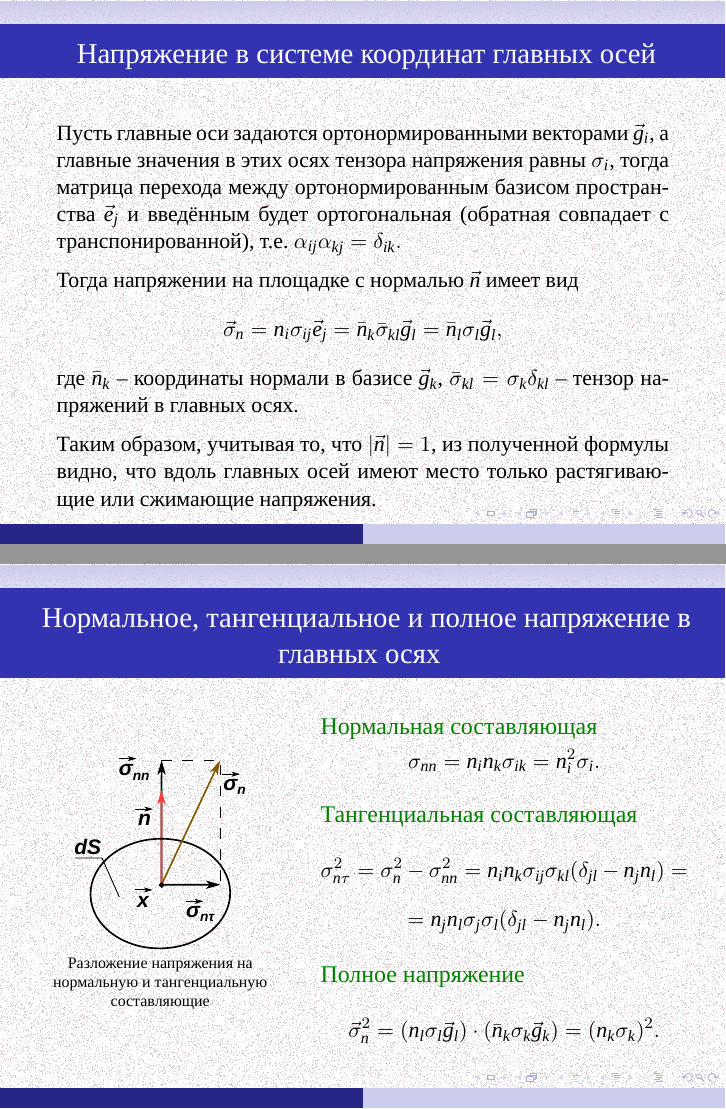
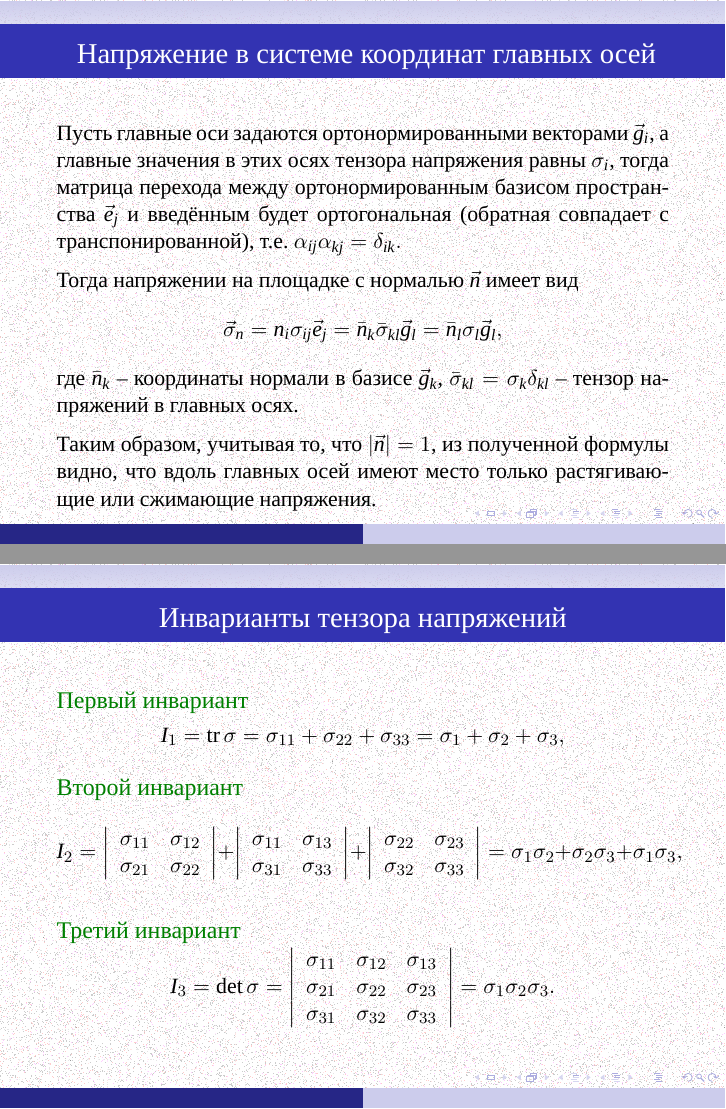
Before and after one commit to the-mozart/tagd, LaTeX slides (lecture_06/tex/lecture_06.tex): pages 26 and 28 of 30 before the commit and pages 26 and 27 of 31 after it, joined at a grey line. Compiled offline with XeLaTeX; a missing font is replaced by an installed copy or a similar font.

Commit message:
Добавлена аннотация, слайд про инварианты

```diff
--- a/lecture_06/tex/lecture_06.tex
+++ b/lecture_06/tex/lecture_06.tex
@@ -579,6 +580,64 @@
 	\end{exampleblock}
 
 }
+\frame{
+	\frametitle{Инварианты тензора напряжений}
+
+	\begin{exampleblock}{Первый инвариант}
+		\parbox{\textwidth}{
+
+			\[
+			I_1 = \operatorname{tr} \sigma = \sigma_{11}+\sigma_{22}+\sigma_{33}=\sigma_{1}+\sigma_{2}+\sigma_{3},
+			\]
+
+
+		}
+	\end{exampleblock}
+
+	\begin{exampleblock}{Второй инвариант}
+		\parbox{\textwidth}{
+			\[
+			I_2 =
+			\left|
+			\begin{array}{cc}
+			\sigma_{11} & \sigma_{12} \\
+			\sigma_{21} & \sigma_{22}
+			\end{array}
+			\right|+
+			\left|
+			\begin{array}{cc}
+			\sigma_{11} & \sigma_{13} \\
+			\sigma_{31} & \sigma_{33}
+			\end{array}
+			\right|+
+			\left|
+			\begin{array}{cc}
+			\sigma_{22} & \sigma_{23} \\
+			\sigma_{32} & \sigma_{33}
+			\end{array}
+			\right| = \sigma_1\sigma_2+\sigma_2\sigma_3+\sigma_1\sigma_3,
+			\]
+
+		}
+	\end{exampleblock}
+	\begin{exampleblock}{Третий инвариант}
+		\parbox{\textwidth}{
+			\[
+			I_3 = \operatorname{det} \sigma =
+			\left|
+			\begin{array}{ccc}
+				\sigma_{11} & \sigma_{12} & \sigma_{13} \\
+				\sigma_{21} & \sigma_{22} & \sigma_{23} \\
+				\sigma_{31} & \sigma_{32} & \sigma_{33}
+			\end{array}
+			\right|=
+			\sigma_1\sigma_2\sigma_3.
+			\]
+		}
+	\end{exampleblock}
+
+}
+
 
 \frame{
 	\frametitle{ Нормальное, тангенциальное и полное напряжение в главных осях  }
```
Also changed, not shown: lecture_06/tex/lecture_06.pdf, lecture_06/tex/lecture_06.tex (3 more changed lines).
